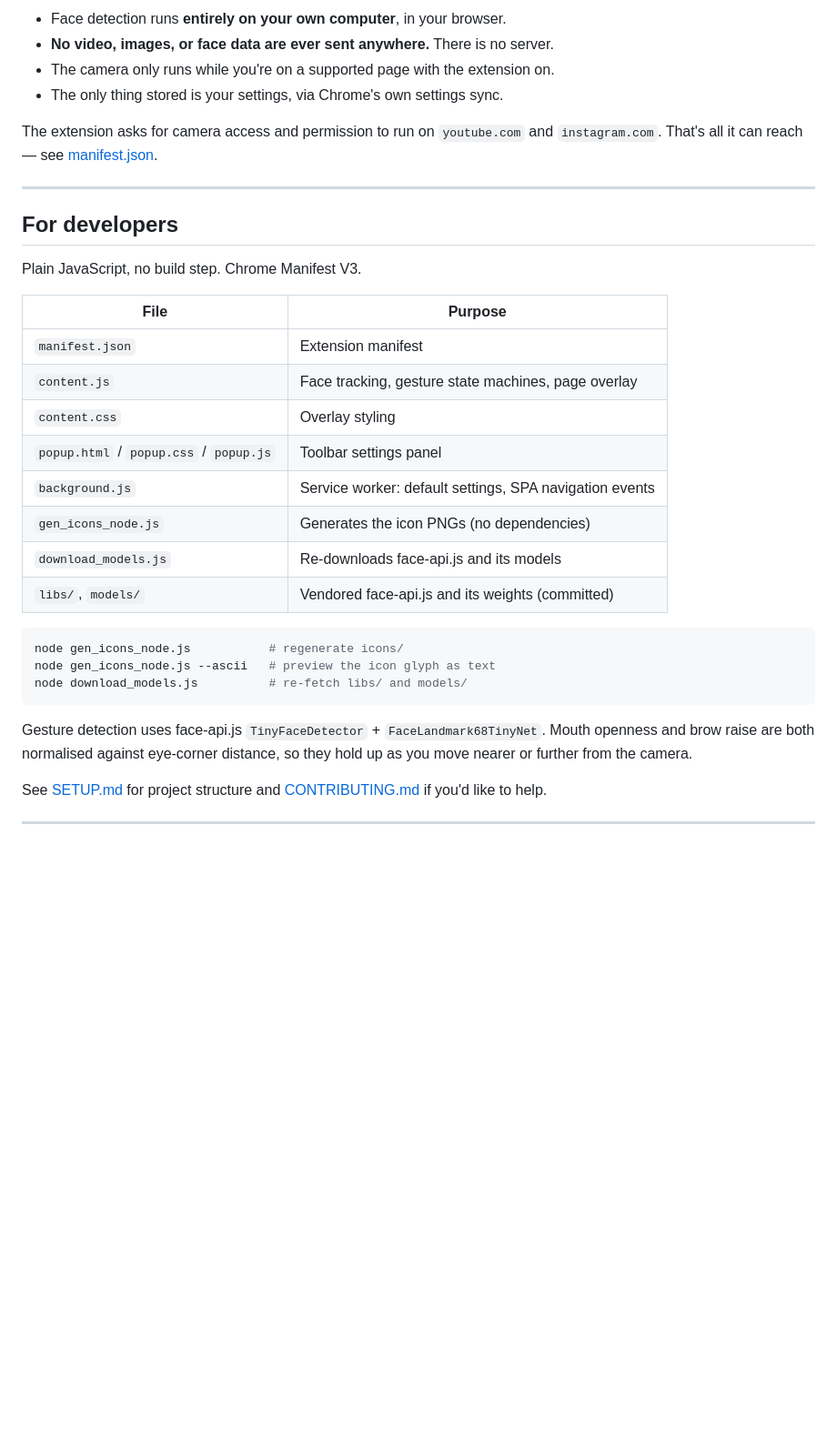
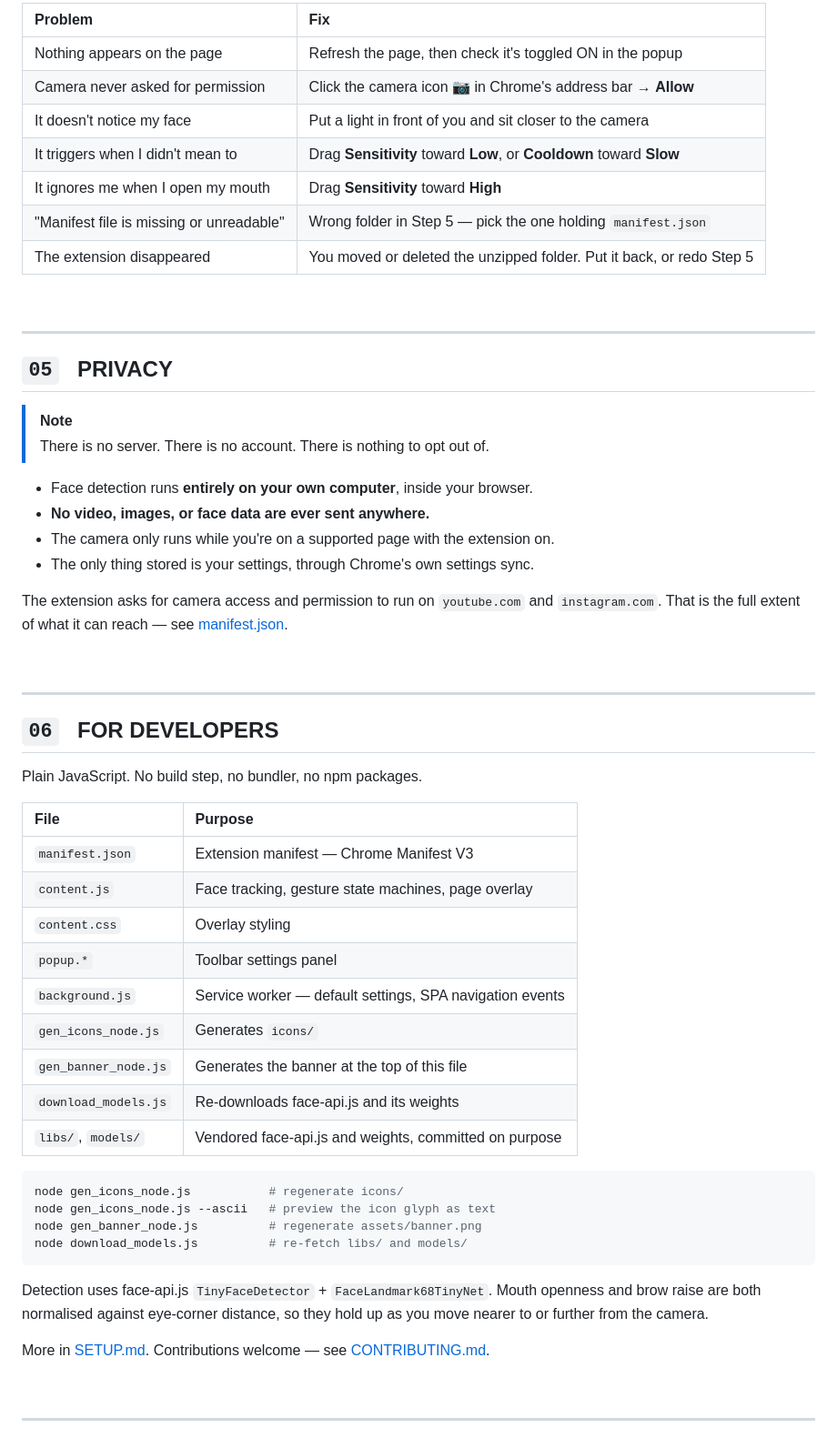
Before and after one commit to aryabysani/Youtube-MouthScroll, a Markdown page: README.md, the part around one of its changes. Shown at 91% size. Rendered like a GitHub page; blank space fills up the shorter version.

````diff
--- a/README.md
+++ b/README.md
@@ -129,42 +151,67 @@ MouthScroll off, it stays off until you turn it back on.
 
-- Face detection runs **entirely on your own computer**, in your browser.
-- **No video, images, or face data are ever sent anywhere.** There is no server.
-- The camera only runs while you're on a supported page with the extension on.
-- The only thing stored is your settings, via Chrome's own settings sync.
+| Problem | Fix |
+|:--|:--|
+| Nothing appears on the page | Refresh the page, then check it's toggled ON in the popup |
+| Camera never asked for permission | Click the camera icon **📷** in Chrome's address bar → **Allow** |
+| It doesn't notice my face | Put a light in front of you and sit closer to the camera |
+| It triggers when I didn't mean to | Drag **Sensitivity** toward **Low**, or **Cooldown** toward **Slow** |
+| It ignores me when I open my mouth | Drag **Sensitivity** toward **High** |
+| "Manifest file is missing or unreadable" | Wrong folder in Step 5 — pick the one holding `manifest.json` |
+| The extension disappeared | You moved or deleted the unzipped folder. Put it back, or redo Step 5 |
 
-The extension asks for camera access and permission to run on `youtube.com` and
-`instagram.com`. That's all it can reach — see [manifest.json](manifest.json).
+<br>
 
 ---
 
-## For developers
+## `05` &nbsp; PRIVACY
 
-Plain JavaScript, no build step. Chrome Manifest V3.
+> [!NOTE]
+> There is no server. There is no account. There is nothing to opt out of.
+
+- Face detection runs **entirely on your own computer**, inside your browser.
+- **No video, images, or face data are ever sent anywhere.**
+- The camera only runs while you're on a supported page with the extension on.
+- The only thing stored is your settings, through Chrome's own settings sync.
+
+The extension asks for camera access and permission to run on `youtube.com`
+and `instagram.com`. That is the full extent of what it can reach — see
+[manifest.json](manifest.json).
+
+<br>
+
+---
+
+## `06` &nbsp; FOR DEVELOPERS
+
+Plain JavaScript. No build step, no bundler, no npm packages.
 
 | File | Purpose |
-|---|---|
-| `manifest.json` | Extension manifest |
+|:--|:--|
+| `manifest.json` | Extension manifest — Chrome Manifest V3 |
 | `content.js` | Face tracking, gesture state machines, page overlay |
 | `content.css` | Overlay styling |
-| `popup.html` / `popup.css` / `popup.js` | Toolbar settings panel |
-| `background.js` | Service worker: default settings, SPA navigation events |
-| `gen_icons_node.js` | Generates the icon PNGs (no dependencies) |
-| `download_models.js` | Re-downloads face-api.js and its models |
-| `libs/`, `models/` | Vendored face-api.js and its weights (committed) |
+| `popup.*` | Toolbar settings panel |
+| `background.js` | Service worker — default settings, SPA navigation events |
+| `gen_icons_node.js` | Generates `icons/` |
+| `gen_banner_node.js` | Generates the banner at the top of this file |
+| `download_models.js` | Re-downloads face-api.js and its weights |
+| `libs/`, `models/` | Vendored face-api.js and weights, committed on purpose |
 
 ```bash
 node gen_icons_node.js           # regenerate icons/
 node gen_icons_node.js --ascii   # preview the icon glyph as text
+node gen_banner_node.js          # regenerate assets/banner.png
 node download_models.js          # re-fetch libs/ and models/
 ```
 
-Gesture detection uses face-api.js `TinyFaceDetector` +
-`FaceLandmark68TinyNet`. Mouth openness and brow raise are both normalised
-against eye-corner distance, so they hold up as you move nearer or further
-from the camera.
+Detection uses face-api.js `TinyFaceDetector` + `FaceLandmark68TinyNet`.
+Mouth openness and brow raise are both normalised against eye-corner distance,
+so they hold up as you move nearer to or further from the camera.
 
-See [SETUP.md](SETUP.md) for project structure and
-[CONTRIBUTING.md](CONTRIBUTING.md) if you'd like to help.
+More in [SETUP.md](SETUP.md). Contributions welcome —
+see [CONTRIBUTING.md](CONTRIBUTING.md).
+
+<br>
 
 ---
 
````
Also changed, not shown: other parts of README.md (+120 -94 lines), assets/banner.png (added), 1 other file.
